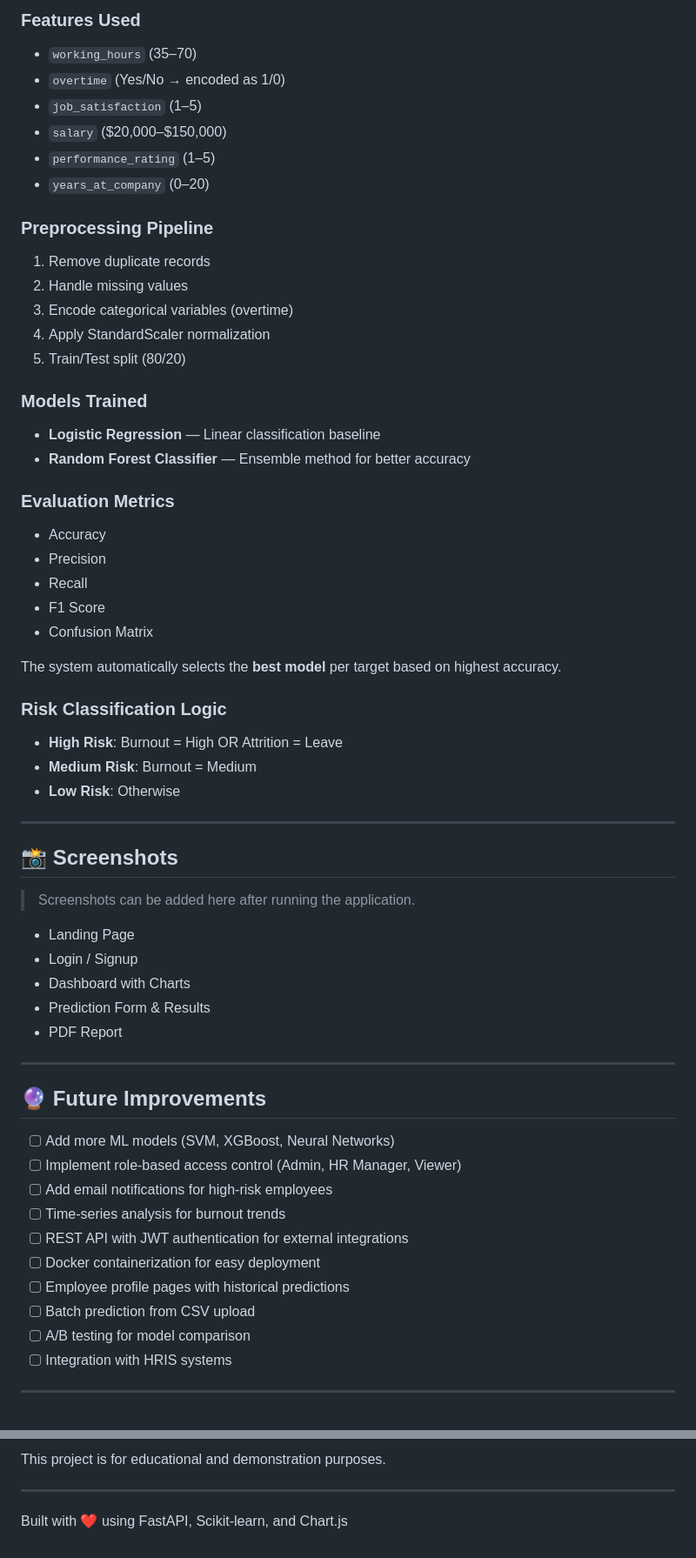
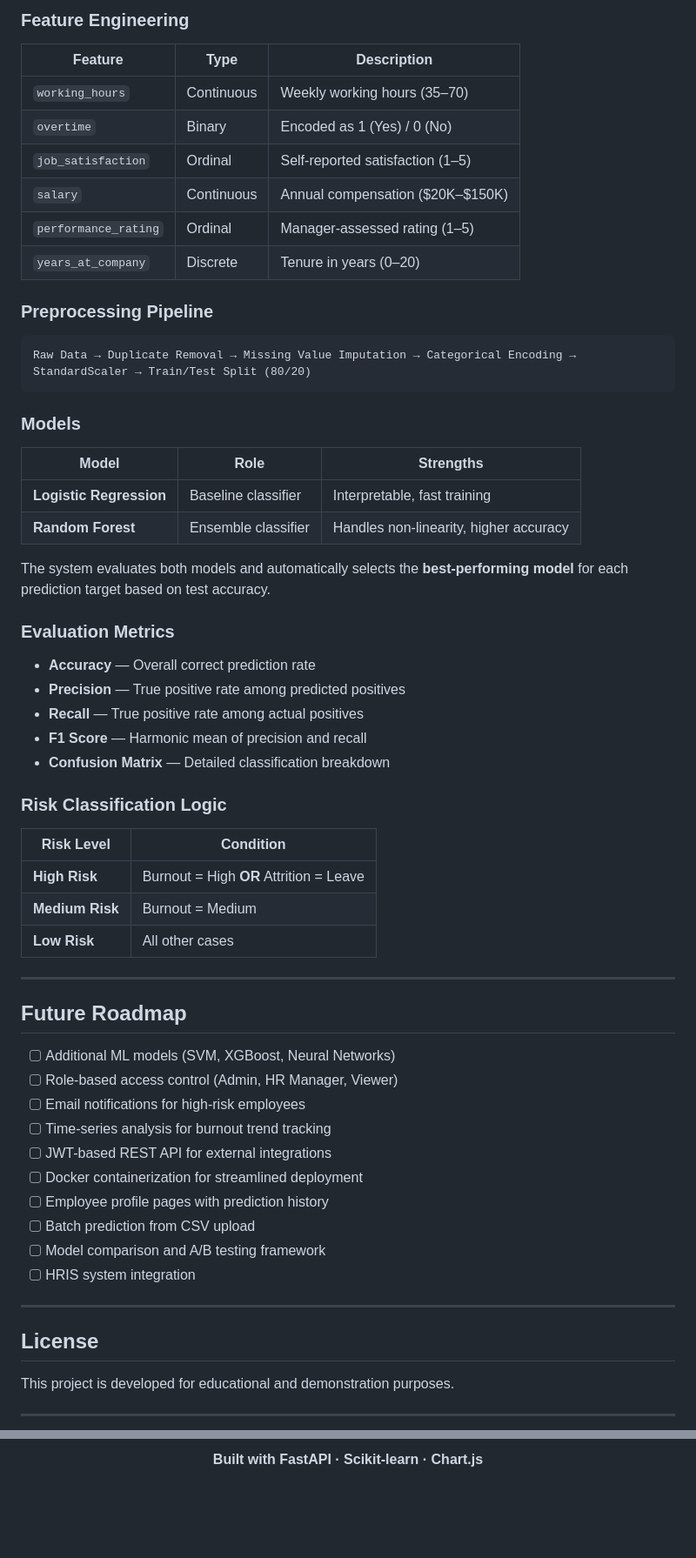
Before and after one commit to vvvvvivekkk/eomployeburnout, a Markdown page: README.md, 2 parts joined by grey strips. Shown at 87% size. Rendered like a GitHub page; blank space fills up the shorter version.

Commit message:
Refactor README with professional formatting, badges, and detailed documentation

````diff
--- a/README.md
+++ b/README.md
@@ -143,63 +213,66 @@ FastAPI auto-generates interactive API documentation:
 
-### Features Used
-- `working_hours` (35–70)
-- `overtime` (Yes/No → encoded as 1/0)
-- `job_satisfaction` (1–5)
-- `salary` ($20,000–$150,000)
-- `performance_rating` (1–5)
-- `years_at_company` (0–20)
+### Feature Engineering
+
+| Feature | Type | Description |
+|---------|------|-------------|
+| `working_hours` | Continuous | Weekly working hours (35–70) |
+| `overtime` | Binary | Encoded as 1 (Yes) / 0 (No) |
+| `job_satisfaction` | Ordinal | Self-reported satisfaction (1–5) |
+| `salary` | Continuous | Annual compensation ($20K–$150K) |
+| `performance_rating` | Ordinal | Manager-assessed rating (1–5) |
+| `years_at_company` | Discrete | Tenure in years (0–20) |
 
 ### Preprocessing Pipeline
-1. Remove duplicate records
-2. Handle missing values
-3. Encode categorical variables (overtime)
-4. Apply StandardScaler normalization
-5. Train/Test split (80/20)
 
-### Models Trained
-- **Logistic Regression** — Linear classification baseline
-- **Random Forest Classifier** — Ensemble method for better accuracy
+```
+Raw Data → Duplicate Removal → Missing Value Imputation → Categorical Encoding → StandardScaler → Train/Test Split (80/20)
+```
+
+### Models
+
+| Model | Role | Strengths |
+|-------|------|-----------|
+| **Logistic Regression** | Baseline classifier | Interpretable, fast training |
+| **Random Forest** | Ensemble classifier | Handles non-linearity, higher accuracy |
+
+The system evaluates both models and automatically selects the **best-performing model** for each prediction target based on test accuracy.
 
 ### Evaluation Metrics
-- Accuracy
-- Precision
-- Recall
-- F1 Score
-- Confusion Matrix
 
-The system automatically selects the **best model** per target based on highest accuracy.
+- **Accuracy** — Overall correct prediction rate
+- **Precision** — True positive rate among predicted positives
+- **Recall** — True positive rate among actual positives
+- **F1 Score** — Harmonic mean of precision and recall
+- **Confusion Matrix** — Detailed classification breakdown
 
 ### Risk Classification Logic
-- **High Risk**: Burnout = High OR Attrition = Leave
-- **Medium Risk**: Burnout = Medium
-- **Low Risk**: Otherwise
+
+| Risk Level | Condition |
+|------------|-----------|
+| **High Risk** | Burnout = High **OR** Attrition = Leave |
+| **Medium Risk** | Burnout = Medium |
+| **Low Risk** | All other cases |
 
 ---
 
-## 📸 Screenshots
+## Future Roadmap
 
-> Screenshots can be added here after running the application.
-
-- Landing Page
-- Login / Signup
-- Dashboard with Charts
-- Prediction Form & Results
-- PDF Report
+- [ ] Additional ML models (SVM, XGBoost, Neural Networks)
+- [ ] Role-based access control (Admin, HR Manager, Viewer)
+- [ ] Email notifications for high-risk employees
+- [ ] Time-series analysis for burnout trend tracking
+- [ ] JWT-based REST API for external integrations
+- [ ] Docker containerization for streamlined deployment
+- [ ] Employee profile pages with prediction history
+- [ ] Batch prediction from CSV upload
+- [ ] Model comparison and A/B testing framework
+- [ ] HRIS system integration
 
 ---
 
-## 🔮 Future Improvements
+## License
 
-- [ ] Add more ML models (SVM, XGBoost, Neural Networks)
-- [ ] Implement role-based access control (Admin, HR Manager, Viewer)
-- [ ] Add email notifications for high-risk employees
-- [ ] Time-series analysis for burnout trends
-- [ ] REST API with JWT authentication for external integrations
-- [ ] Docker containerization for easy deployment
-- [ ] Employee profile pages with historical predictions
-- [ ] Batch prediction from CSV upload
-- [ ] A/B testing for model comparison
-- [ ] Integration with HRIS systems
+This project is developed for educational and demonstration purposes.
 
 ---
 
@@ -207,6 +280,4 @@ The system automatically selects the **best model** per target based on highest
 
-This project is for educational and demonstration purposes.
+**Built with FastAPI · Scikit-learn · Chart.js**
 
----
-
-Built with ❤️ using FastAPI, Scikit-learn, and Chart.js
+</div>
````
Also changed, not shown: other parts of README.md (+176 -106 lines).
